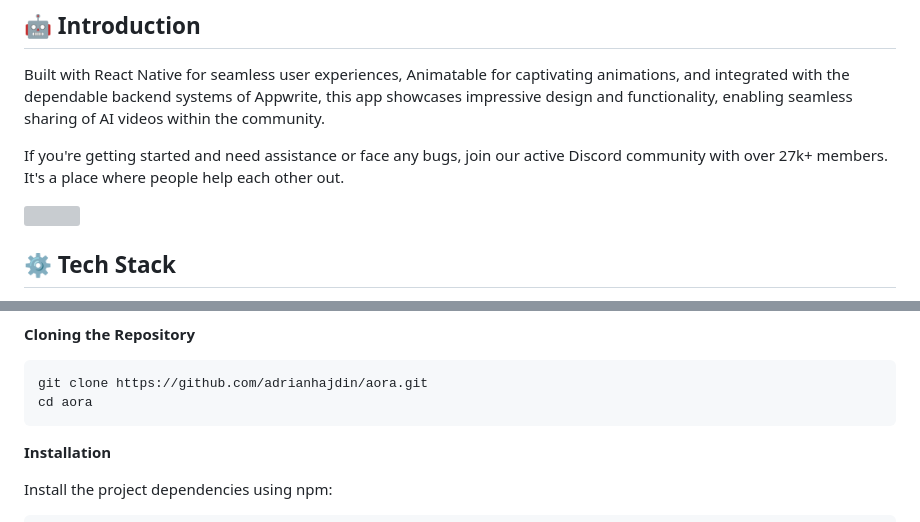
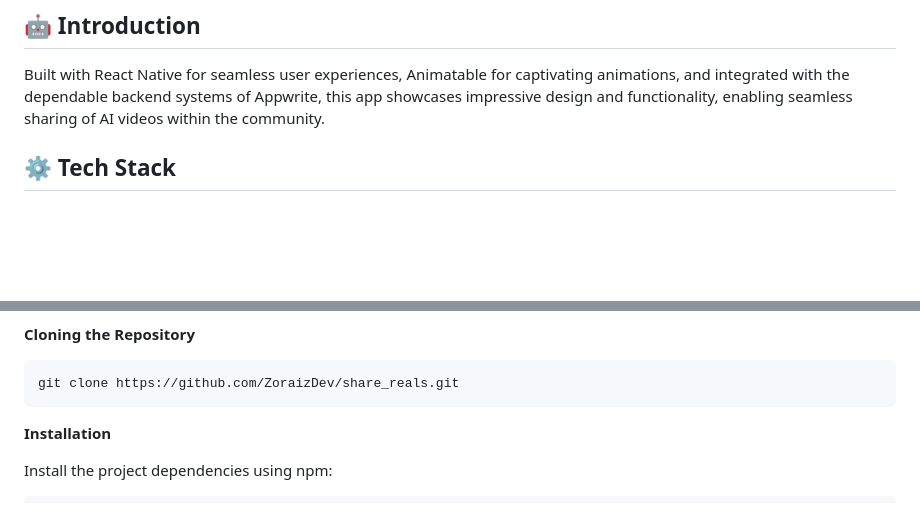
Before and after one commit to ZoraizDev/share_reals, a Markdown page: README.md, 2 parts joined by grey strips. Rendered like a GitHub page; blank space fills up the shorter version; grey boxes are pictures that could not be loaded.

````diff
--- a/README.md
+++ b/README.md
@@ -27,9 +27,6 @@
 Built with React Native for seamless user experiences, Animatable for captivating animations, and integrated with the dependable backend systems of Appwrite,
 this app showcases impressive design and functionality, enabling seamless sharing of AI videos within the community.
 
-If you're getting started and need assistance or face any bugs, join our active Discord community with over 27k+ members. It's a place where people help each other out.
-
-<a href="https://discord.com/invite/n6EdbFJ" target="_blank"><img src="https://github.com/sujatagunale/EasyRead/assets/151519281/618f4872-1e10-42da-8213-1d69e486d02e" /></a>
 
 ## <a name="tech-stack">⚙️ Tech Stack</a>
 
@@ -78,8 +75,7 @@ Make sure you have the following installed on your machine:
 **Cloning the Repository**
 
 ```bash
-git clone https://github.com/adrianhajdin/aora.git
-cd aora
+git clone https://github.com/ZoraizDev/share_reals.git
 ```
 **Installation**
 
````
